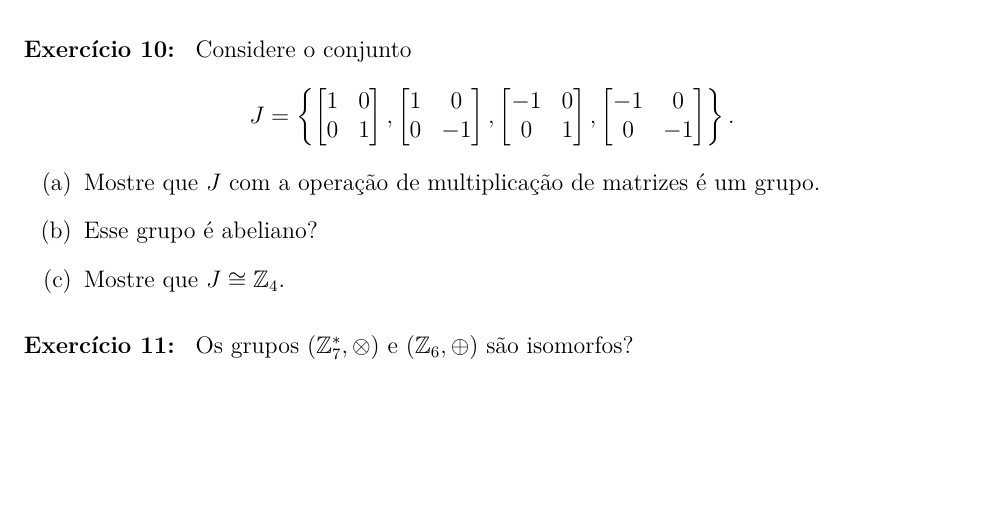
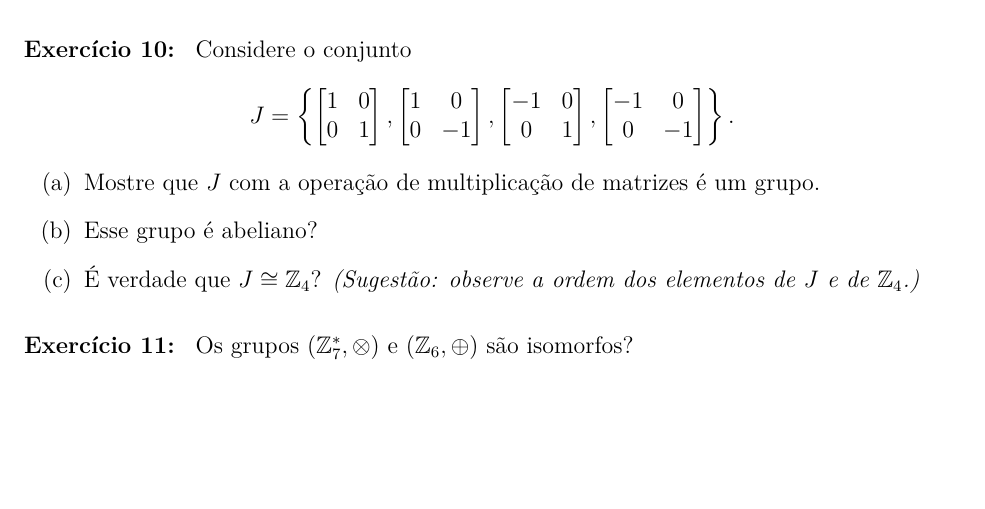
Before and after one commit to jfreitasunb/Algebra-1, a LaTeX problem sheet (listas/lista_semana_13.tex): part of page 2 of 2, cut so that both start at the same text. Compiled offline with XeLaTeX.

Commit message:
Correção no enunciado.

```diff
--- a/listas/lista_semana_13.tex
+++ b/listas/lista_semana_13.tex
@@ -103,7 +103,7 @@
 
       \item Esse grupo \'e abeliano?
 
-      \item Mostre que $J \cong \z_4$.
+      \item É verdade que $J \cong \z_4$? \textit{(Sugestão: observe a ordem dos elementos de $J$ e de $\z_4$.)}
     \end{enumerate}
 
     \vspace{.3cm}
```
